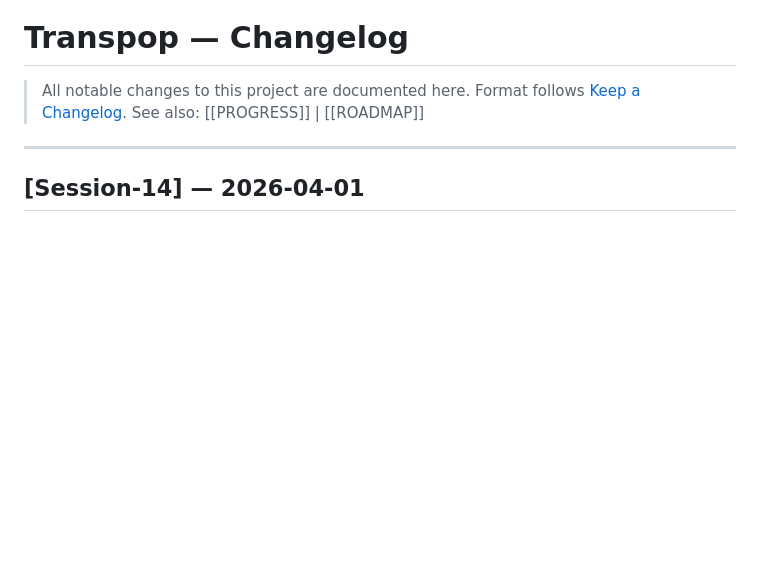
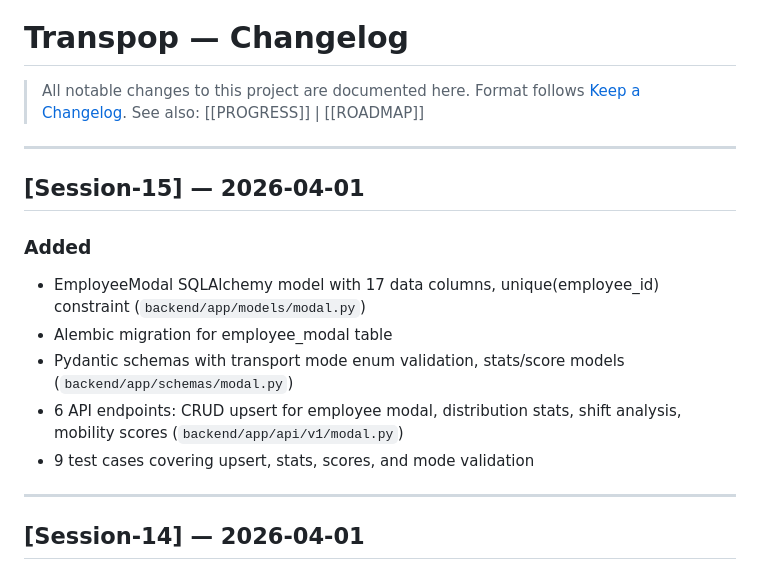
Before and after one commit to Linku-git/Transp-op, a Markdown page: Docs/CHANGELOG.md, the part around the change. Rendered like a GitHub page; blank space fills up the shorter version.

Commit message:
[Session-15] docs: update progress and documentation
Co-Authored-By: Claude Opus 4.6 (1M context) <noreply@anthropic.com>

```diff
--- a/Docs/CHANGELOG.md
+++ b/Docs/CHANGELOG.md
@@ -3,6 +3,16 @@
 > All notable changes to this project are documented here.
 > Format follows [Keep a Changelog](https://keepachangelog.com/).
 > See also: [[PROGRESS]] | [[ROADMAP]]
+
+---
+
+## [Session-15] — 2026-04-01
+### Added
+- EmployeeModal SQLAlchemy model with 17 data columns, unique(employee_id) constraint (`backend/app/models/modal.py`)
+- Alembic migration for employee_modal table
+- Pydantic schemas with transport mode enum validation, stats/score models (`backend/app/schemas/modal.py`)
+- 6 API endpoints: CRUD upsert for employee modal, distribution stats, shift analysis, mobility scores (`backend/app/api/v1/modal.py`)
+- 9 test cases covering upsert, stats, scores, and mode validation
 
 ---
 
```
Also changed, not shown: Docs/PROGRESS.md (+3 -3 lines), Docs/sessions/session-15.md (added, +82 -0 lines).
